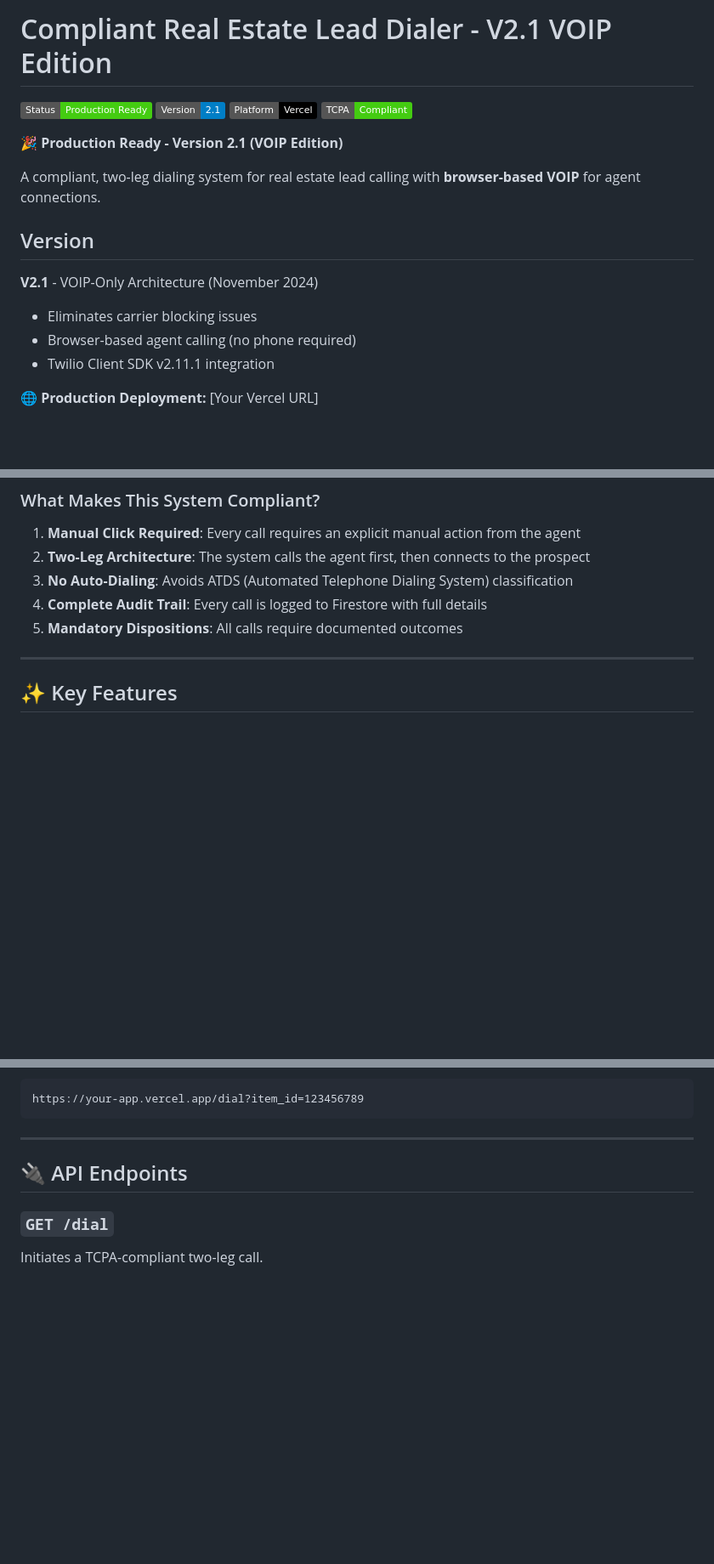
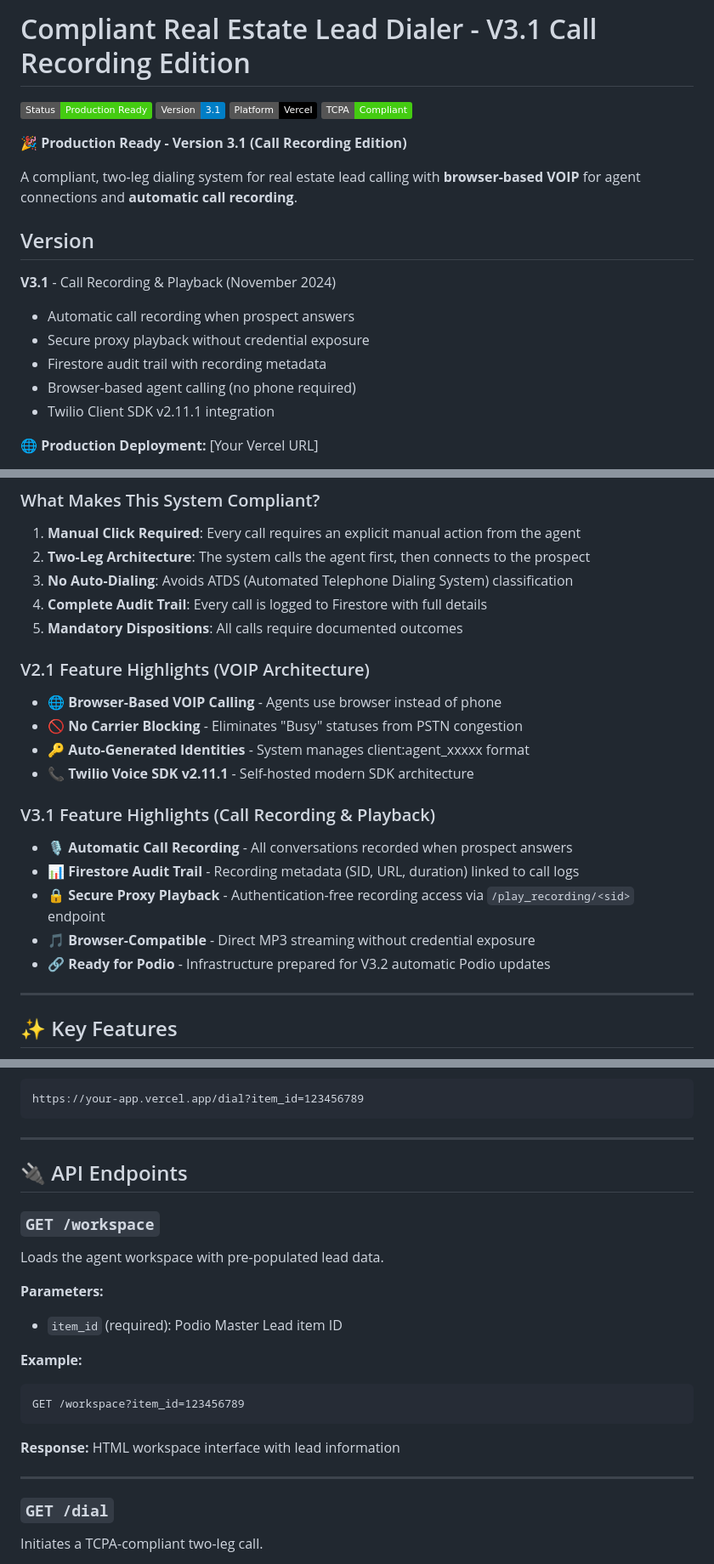
Before and after one commit to TheCityVault/compliant-real-estate-lead-dialer, a Markdown page: README.md, 3 parts joined by grey strips. Shown: that part at 85% size. GitHub-like rendering; badges without logos; blank space fills up the shorter version.

````diff
--- a/README.md
+++ b/README.md
@@ -1,17 +1,19 @@
-# Compliant Real Estate Lead Dialer - V2.1 VOIP Edition
+# Compliant Real Estate Lead Dialer - V3.1 Call Recording Edition
 
 [![Production Status](https://img.shields.io/badge/Status-Production%20Ready-brightgreen)](https://github.com/yourusername/compliant-real-estate-lead-dialer)
-[![Version](https://img.shields.io/badge/Version-2.1-blue)](https://github.com/yourusername/compliant-real-estate-lead-dialer/releases)
+[![Version](https://img.shields.io/badge/Version-3.1-blue)](https://github.com/yourusername/compliant-real-estate-lead-dialer/releases)
 [![Platform](https://img.shields.io/badge/Platform-Vercel-black)](https://vercel.com)
 [![TCPA Compliant](https://img.shields.io/badge/TCPA-Compliant-success)](https://www.fcc.gov/tcpa)
 
-**🎉 Production Ready - Version 2.1 (VOIP Edition)**
+**🎉 Production Ready - Version 3.1 (Call Recording Edition)**
 
-A compliant, two-leg dialing system for real estate lead calling with **browser-based VOIP** for agent connections.
+A compliant, two-leg dialing system for real estate lead calling with **browser-based VOIP** for agent connections and **automatic call recording**.
 
 ## Version
-**V2.1** - VOIP-Only Architecture (November 2024)
-- Eliminates carrier blocking issues
+**V3.1** - Call Recording & Playback (November 2024)
+- Automatic call recording when prospect answers
+- Secure proxy playback without credential exposure
+- Firestore audit trail with recording metadata
 - Browser-based agent calling (no phone required)
 - Twilio Client SDK v2.11.1 integration
 
@@ -81,6 +83,19 @@ The Compliant Real Estate Lead Dialer enables real estate agents to initiate pho
 4. **Complete Audit Trail**: Every call is logged to Firestore with full details
 5. **Mandatory Dispositions**: All calls require documented outcomes
 
+### V2.1 Feature Highlights (VOIP Architecture)
+- 🌐 **Browser-Based VOIP Calling** - Agents use browser instead of phone
+- 🚫 **No Carrier Blocking** - Eliminates "Busy" statuses from PSTN congestion
+- 🔑 **Auto-Generated Identities** - System manages client:agent_xxxxx format
+- 📞 **Twilio Voice SDK v2.11.1** - Self-hosted modern SDK architecture
+
+### V3.1 Feature Highlights (Call Recording & Playback)
+- 🎙️ **Automatic Call Recording** - All conversations recorded when prospect answers
+- 📊 **Firestore Audit Trail** - Recording metadata (SID, URL, duration) linked to call logs
+- 🔒 **Secure Proxy Playback** - Authentication-free recording access via `/play_recording/<sid>` endpoint
+- 🎵 **Browser-Compatible** - Direct MP3 streaming without credential exposure
+- 🔗 **Ready for Podio** - Infrastructure prepared for V3.2 automatic Podio updates
+
 ---
 
 ## ✨ Key Features
@@ -271,6 +285,22 @@ https://your-app.vercel.app/dial?item_id=123456789
 
 ## 🔌 API Endpoints
 
+### `GET /workspace`
+
+Loads the agent workspace with pre-populated lead data.
+
+**Parameters:**
+- `item_id` (required): Podio Master Lead item ID
+
+**Example:**
+```
+GET /workspace?item_id=123456789
+```
+
+**Response:** HTML workspace interface with lead information
+
+---
+
 ### `GET /dial`
 
 Initiates a TCPA-compliant two-leg call.
````
Also changed, not shown: other parts of README.md (+40 -4 lines), CHANGELOG.md (+57 -0 lines).
